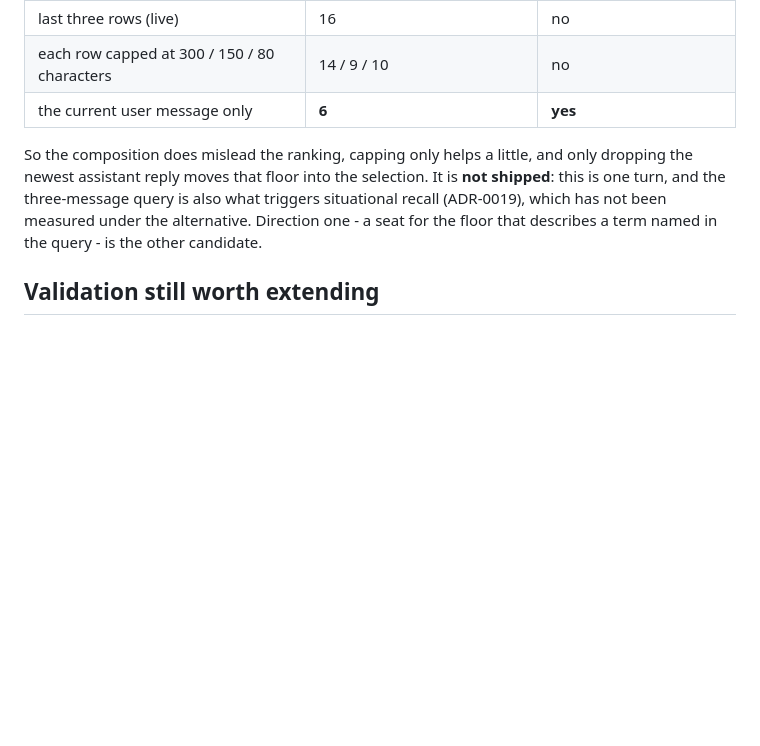
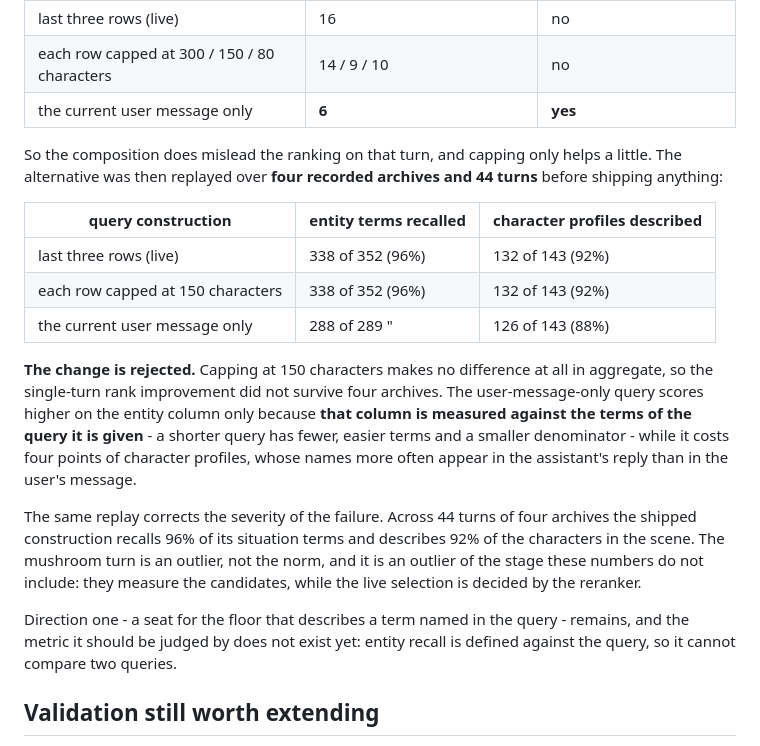
Before and after one commit to Icey0111/Memory-plugin, a Markdown page: dev_docs/04_roadmap.md, the part around the change. Drawn GitHub-style; blank space fills up the shorter version.

Commit message:
docs: the query-composition change is rejected by four archives
The mushroom turn showed the retrieval query is 95 percent the assistant's own last
reply, and that its descriptive floor ranks 6 instead of 16 when the query is the
user's message alone. Replayed over four recorded archives and 44 turns before
shipping:

| query | entity terms recalled | profiles described |
| last three rows (live) | 338 of 352 (96%) | 132 of 143 (92%) |
| each row capped at 150 | 338 of 352 (96%) | 132 of 143 (92%) |
| current user message only | 288 of 289 | 126 of 143 (88%) |

Rejected. Capping changes nothing in aggregate, so the single-turn improvement did
not survive. The user-only row is higher on entities only because that column is
measured against the terms of whatever query it is given - a shorter query has
easier terms and a smaller denominator - while it costs four points of profiles.

The same replay corrects the severity: 96 percent of situation terms and 92 percent
of character profiles are already recalled by the shipped construction. The mushroom
turn is an outlier, and it is an outlier of the stage these numbers do not include -
they measure candidates, and the live selection is decided by the reranker.

The metric needed to judge the remaining candidate does not exist yet: entity recall
is defined against the query, so it cannot compare two queries.

```diff
--- a/dev_docs/04_roadmap.md
+++ b/dev_docs/04_roadmap.md
@@ -234,11 +234,29 @@ the turn under different constructions:
 | each row capped at 300 / 150 / 80 characters | 14 / 9 / 10 | no |
 | the current user message only | **6** | **yes** |
 
-So the composition does mislead the ranking, capping only helps a little, and only dropping the newest
-assistant reply moves that floor into the selection. It is **not shipped**: this is one turn, and the
-three-message query is also what triggers situational recall (ADR-0019), which has not been measured under the
-alternative. Direction one - a seat for the floor that describes a term named in the query - is the other
-candidate.
+So the composition does mislead the ranking on that turn, and capping only helps a little. The alternative was
+then replayed over **four recorded archives and 44 turns** before shipping anything:
+
+| query construction | entity terms recalled | character profiles described |
+| --- | --- | --- |
+| last three rows (live) | 338 of 352 (96%) | 132 of 143 (92%) |
+| each row capped at 150 characters | 338 of 352 (96%) | 132 of 143 (92%) |
+| the current user message only | 288 of 289 " | 126 of 143 (88%) |
+
+**The change is rejected.** Capping at 150 characters makes no difference at all in aggregate, so the
+single-turn rank improvement did not survive four archives. The user-message-only query scores higher on the
+entity column only because **that column is measured against the terms of the query it is given** - a shorter
+query has fewer, easier terms and a smaller denominator - while it costs four points of character profiles,
+whose names more often appear in the assistant's reply than in the user's message.
+
+The same replay corrects the severity of the failure. Across 44 turns of four archives the shipped
+construction recalls 96% of its situation terms and describes 92% of the characters in the scene. The mushroom
+turn is an outlier, not the norm, and it is an outlier of the stage these numbers do not include: they measure
+the candidates, while the live selection is decided by the reranker.
+
+Direction one - a seat for the floor that describes a term named in the query - remains, and the metric it
+should be judged by does not exist yet: entity recall is defined against the query, so it cannot compare two
+queries.
 
 ## Validation still worth extending
 
```
